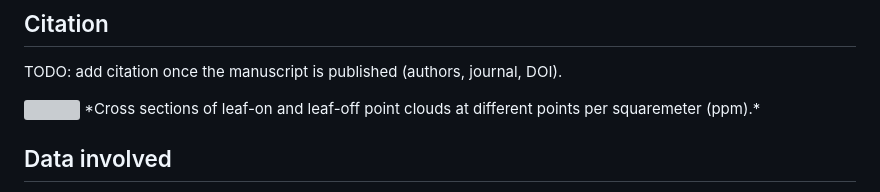
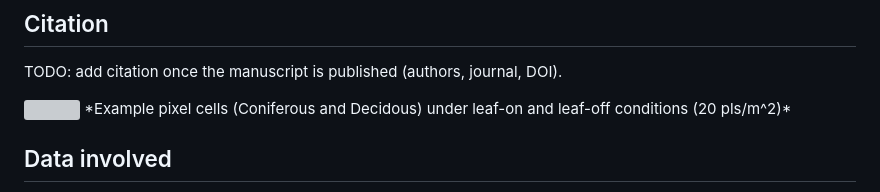
Before and after one commit to GISLAB-HAWK/LeafOn_vs_LeafOff_ALS_Metrics, a Markdown page: README.md, the part around the change. GitHub-like rendering; grey boxes are pictures that could not be loaded.

```diff
--- a/README.md
+++ b/README.md
@@ -11,7 +11,7 @@ Airborne laser scanning (ALS) campaigns of forests differ in canopy phenology, y
 TODO: add citation once the manuscript is published (authors, journal, DOI).
 
 <img src = "docs/Figure2_pointcloud_3d.png" width = "600" height = "800">
-*Cross sections of leaf-on and leaf-off point clouds at different points per squaremeter (ppm).*
+*Example pixel cells (Coniferous and Decidous) under leaf-on and leaf-off conditions (20 pls/m^2)*
 
 ## Data involved
 
```
